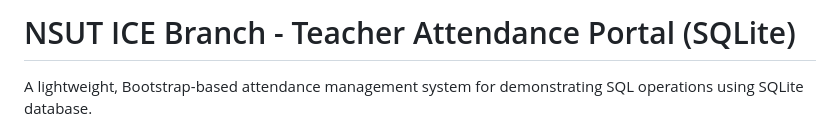
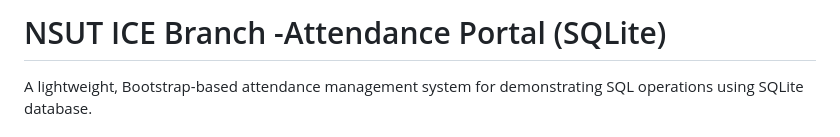
Before and after one commit to manvendrachauhanug24-droid/DBMS-PROJECT, a Markdown page: README.md, the part around the change. GitHub-like rendering.

Commit message:
Update project title in README

```diff
--- a/README.md
+++ b/README.md
@@ -1,4 +1,4 @@
-# NSUT ICE Branch - Teacher Attendance Portal (SQLite)
+# NSUT ICE Branch -Attendance Portal (SQLite)
 
 A lightweight, Bootstrap-based attendance management system for demonstrating SQL operations using SQLite database.
 
```
